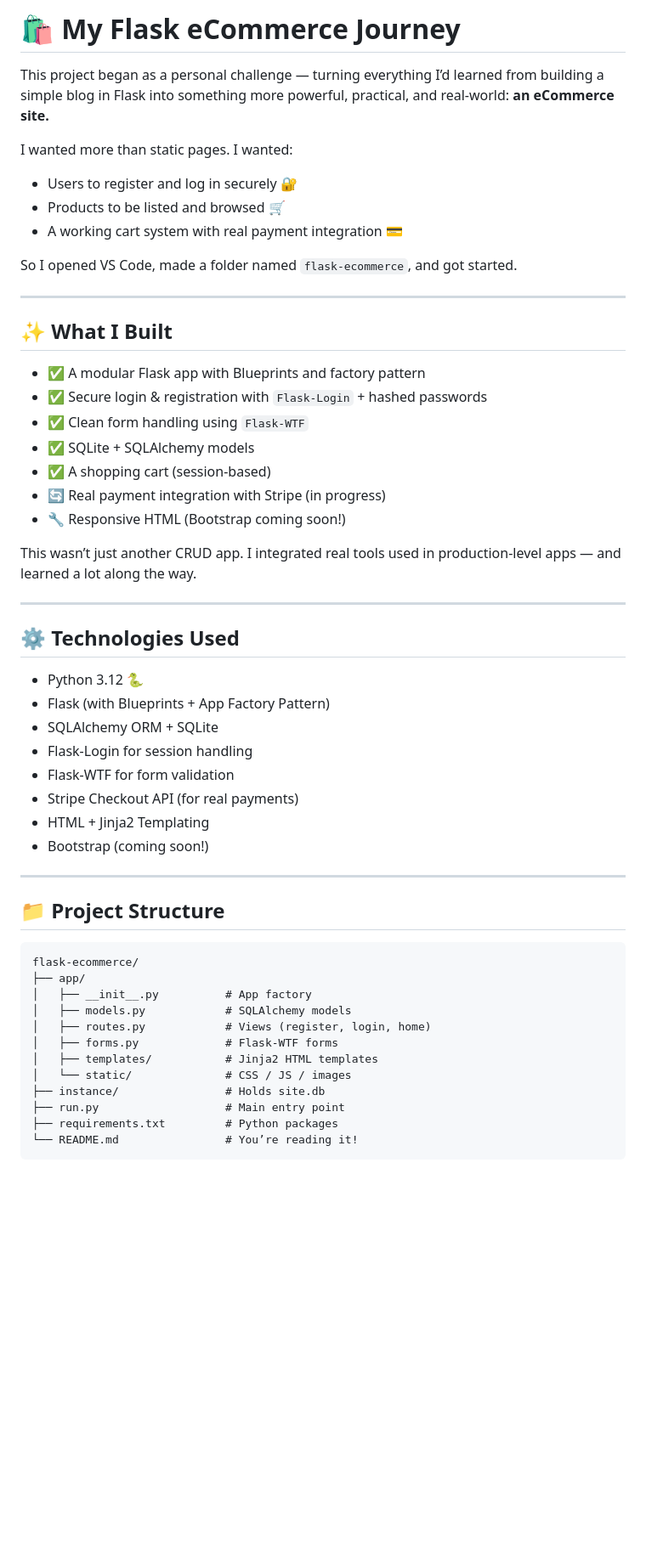
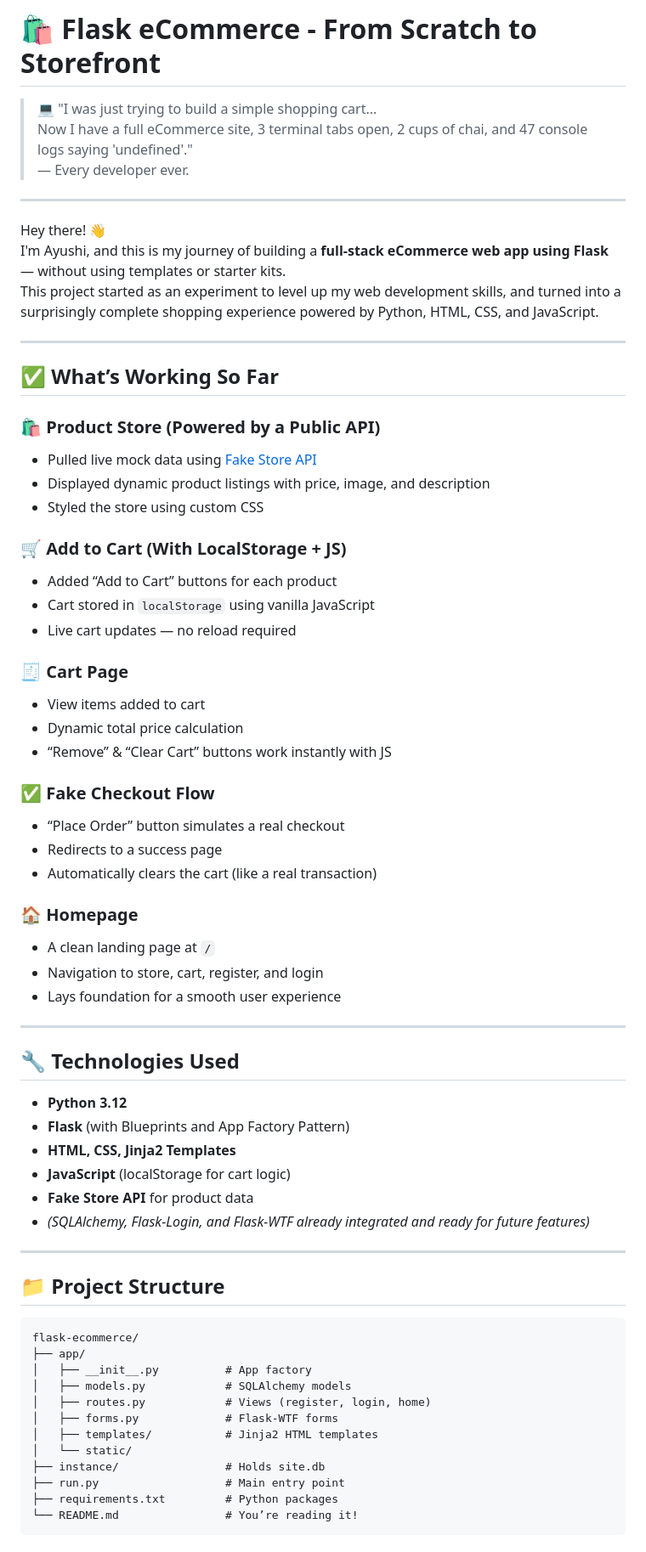
Before and after one commit to tripathi-ayushi/flask-ecommerce, a Markdown page: README.md, the part around one of its changes. Shown at 85% size. Rendered like a GitHub page; blank space fills up the shorter version.

```diff
--- a/README.md
+++ b/README.md
@@ -1,40 +1,54 @@
-# 🛍️ My Flask eCommerce Journey
+# 🛍 Flask eCommerce - From Scratch to Storefront
 
-This project began as a personal challenge — turning everything I’d learned from building a simple blog in Flask into something more powerful, practical, and real-world: **an eCommerce site.**
-
-I wanted more than static pages. I wanted:
-- Users to register and log in securely 🔐
-- Products to be listed and browsed 🛒
-- A working cart system with real payment integration 💳
-
-So I opened VS Code, made a folder named `flask-ecommerce`, and got started.
+> 💻 "I was just trying to build a simple shopping cart...
+> Now I have a full eCommerce site, 3 terminal tabs open, 2 cups of chai, and 47 console logs saying 'undefined'."
+> — Every developer ever.
 
 ---
 
-## ✨ What I Built
-
-- ✅ A modular Flask app with Blueprints and factory pattern
-- ✅ Secure login & registration with `Flask-Login` + hashed passwords
-- ✅ Clean form handling using `Flask-WTF`
-- ✅ SQLite + SQLAlchemy models
-- ✅ A shopping cart (session-based)
-- 🔄 Real payment integration with Stripe (in progress)
-- 🔧 Responsive HTML (Bootstrap coming soon!)
-
-This wasn’t just another CRUD app. I integrated real tools used in production-level apps — and learned a lot along the way.
+Hey there! 👋
+I'm Ayushi, and this is my journey of building a **full-stack eCommerce web app using Flask** — without using templates or starter kits.
+This project started as an experiment to level up my web development skills, and turned into a surprisingly complete shopping experience powered by Python, HTML, CSS, and JavaScript.
 
 ---
 
-## ⚙️ Technologies Used
+## ✅ What’s Working So Far
 
-- Python 3.12 🐍
-- Flask (with Blueprints + App Factory Pattern)
-- SQLAlchemy ORM + SQLite
-- Flask-Login for session handling
-- Flask-WTF for form validation
-- Stripe Checkout API (for real payments)
-- HTML + Jinja2 Templating
-- Bootstrap (coming soon!)
+### 🛍 Product Store (Powered by a Public API)
+- Pulled live mock data using [Fake Store API](https://fakestoreapi.com/)
+- Displayed dynamic product listings with price, image, and description
+- Styled the store using custom CSS
+
+### 🛒 Add to Cart (With LocalStorage + JS)
+- Added “Add to Cart” buttons for each product
+- Cart stored in `localStorage` using vanilla JavaScript
+- Live cart updates — no reload required
+
+### 🧾 Cart Page
+- View items added to cart
+- Dynamic total price calculation
+- “Remove” & “Clear Cart” buttons work instantly with JS
+
+### ✅ Fake Checkout Flow
+- “Place Order” button simulates a real checkout
+- Redirects to a success page
+- Automatically clears the cart (like a real transaction)
+
+### 🏠 Homepage
+- A clean landing page at `/`
+- Navigation to store, cart, register, and login
+- Lays foundation for a smooth user experience
+
+---
+
+## 🔧 Technologies Used
+
+- **Python 3.12**
+- **Flask** (with Blueprints and App Factory Pattern)
+- **HTML, CSS, Jinja2 Templates**
+- **JavaScript** (localStorage for cart logic)
+- **Fake Store API** for product data
+- *(SQLAlchemy, Flask-Login, and Flask-WTF already integrated and ready for future features)*
 
 ---
 
@@ -48,7 +62,7 @@ flask-ecommerce/
 │   ├── routes.py            # Views (register, login, home)
 │   ├── forms.py             # Flask-WTF forms
 │   ├── templates/           # Jinja2 HTML templates
-│   └── static/              # CSS / JS / images
+│   └── static/
 ├── instance/                # Holds site.db
 ├── run.py                   # Main entry point
 ├── requirements.txt         # Python packages
```
Also changed, not shown: other parts of README.md (+29 -21 lines).
